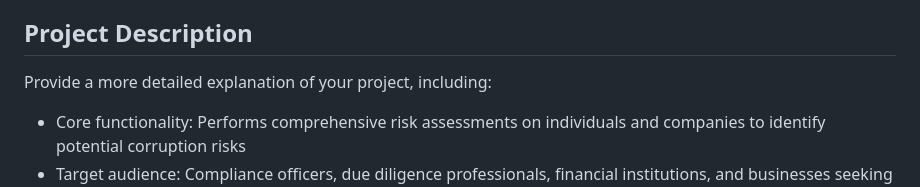
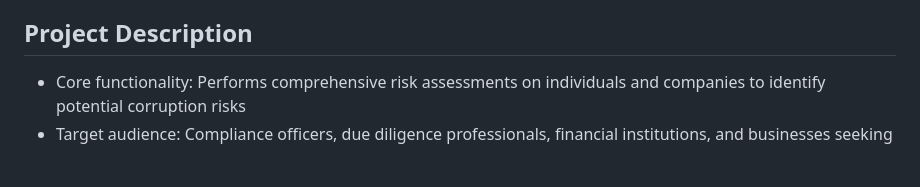
Before and after one commit to JReal10/say_no_to_corruption, a Markdown page: README.md, the part around the change. Rendered like a GitHub page; blank space fills up the shorter version.

```diff
--- a/README.md
+++ b/README.md
@@ -7,7 +7,6 @@ SNTC (Say NO TO CORRUPTION) is a risk assessment tool designed to help identify
 This tool addresses the growing need for enhanced due diligence in business relationships and investment decisions by providing quick, AI-powered risk insights that would typically require extensive manual research across multiple sources.
 
 ## Project Description
-Provide a more detailed explanation of your project, including:
 - Core functionality: Performs comprehensive risk assessments on individuals and companies to identify potential corruption risks
 - Target audience: Compliance officers, due diligence professionals, financial institutions, and businesses seeking to evaluate potential partners
 - Key features
```
